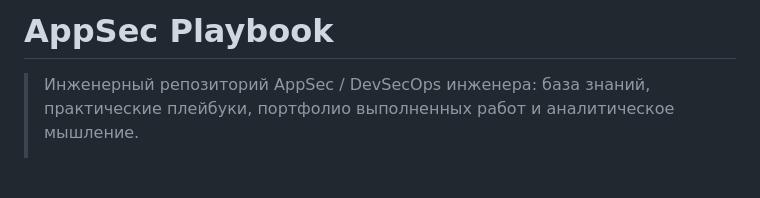
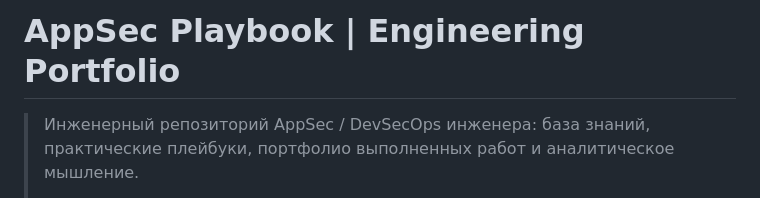
Before and after one commit to albertildarovich/appsec-playbook, a Markdown page: README.md, the part around the change. GitHub-like rendering; blank space fills up the shorter version.

Commit message:
Update main Readme

```diff
--- a/README.md
+++ b/README.md
@@ -1,4 +1,4 @@
-# AppSec Playbook
+# AppSec Playbook | Engineering Portfolio
 
 > Инженерный репозиторий AppSec / DevSecOps инженера: база знаний, практические
 > плейбуки, портфолио выполненных работ и аналитическое мышление.
```
